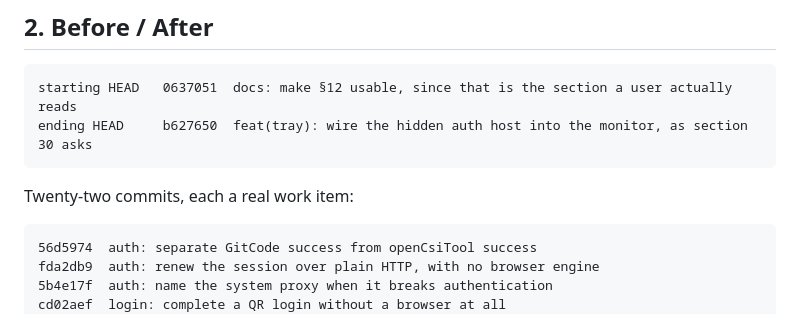
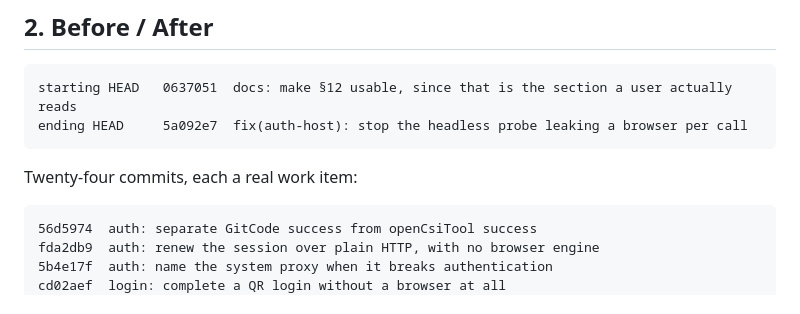
Before and after one commit to jingchangshi/OpenCSIToolMonitor, a Markdown page: OpenCSIToolMonitor_Final_Auth_Closure_Report.md, the part around one of its changes. Rendered like a GitHub page.

````diff
--- a/OpenCSIToolMonitor_Final_Auth_Closure_Report.md
+++ b/OpenCSIToolMonitor_Final_Auth_Closure_Report.md
@@ -55,10 +55,10 @@ incomplete, and collapsing them would hide exactly what this report exists to sa
 
 ```text
 starting HEAD   0637051  docs: make §12 usable, since that is the section a user actually reads
-ending HEAD     b627650  feat(tray): wire the hidden auth host into the monitor, as section 30 asks
+ending HEAD     5a092e7  fix(auth-host): stop the headless probe leaking a browser per call
 ```
 
-Twenty-two commits, each a real work item:
+Twenty-four commits, each a real work item:
 
 ```text
 56d5974  auth: separate GitCode success from openCsiTool success
````
Also changed, not shown: other parts of OpenCSIToolMonitor_Final_Auth_Closure_Report.md (+42 -5 lines).
